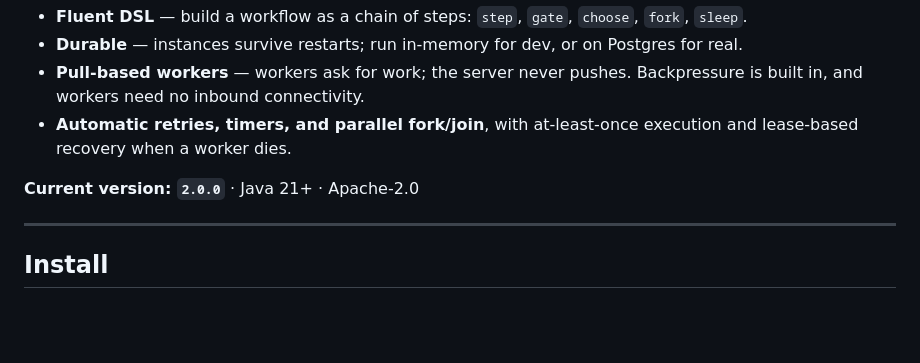
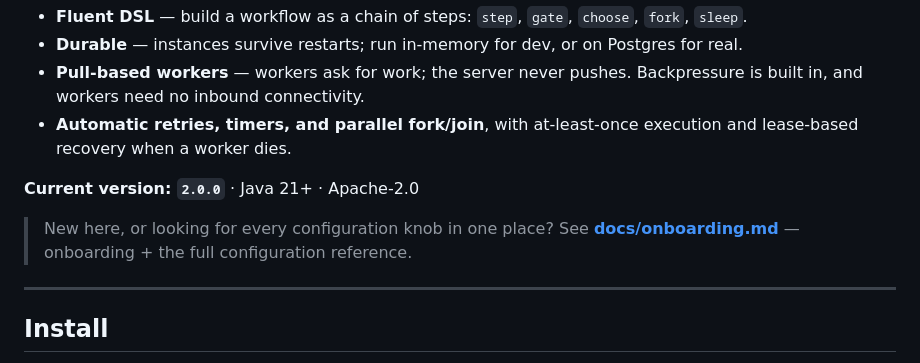
Before and after one commit to hadielmougy/wiggle, a Markdown page: README.md, the part around the change. Rendered like a GitHub page; blank space fills up the shorter version.

```diff
--- a/README.md
+++ b/README.md
@@ -11,6 +11,9 @@ capacity.
 - **Automatic retries, timers, and parallel fork/join**, with at-least-once execution and lease-based recovery when a worker dies.
 
 **Current version: `2.0.0`** · Java 21+ · Apache-2.0
+
+> New here, or looking for every configuration knob in one place? See
+> **[docs/onboarding.md](docs/onboarding.md)** — onboarding + the full configuration reference.
 
 ---
 
```
Also changed, not shown: docs/onboarding.md (added, +344 -0 lines).
